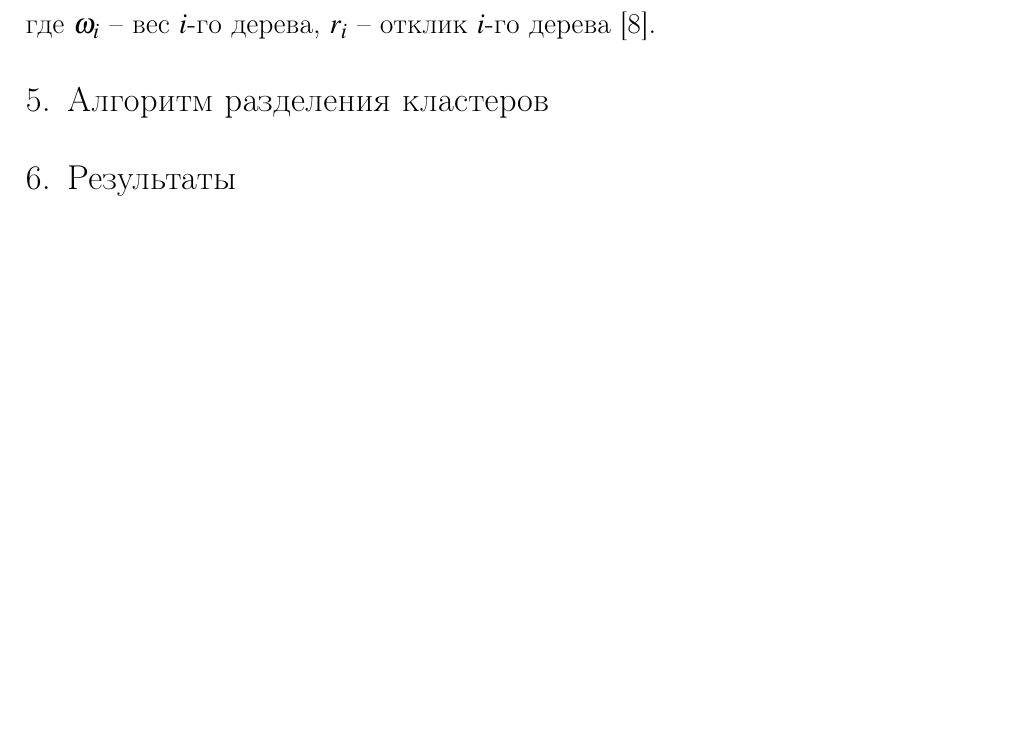
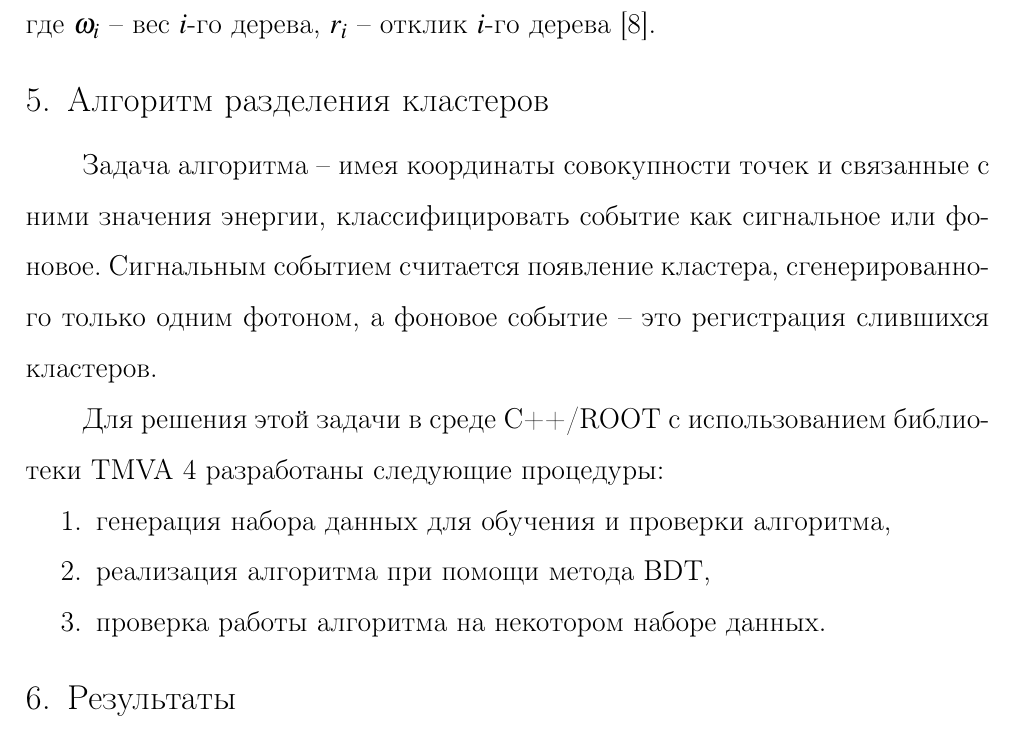
Before and after one commit to temafox/photon-clusters-text, a LaTeX document (text/coursework.tex): part of page 7 of 8, cut so that both start at the same text, the shorter picture padded with empty space. Compiled offline with pdfLaTeX.

Commit message:
Version of 08:50, 27 May

```diff
--- a/text/coursework.tex
+++ b/text/coursework.tex
@@ -134,6 +134,15 @@ r = \sum_i \omega_i r_i,
 \end{align*}
 где $\omega_i$ -- вес $i$-го дерева, $r_i$ -- отклик $i$-го дерева \cite{tmva4}.
 \section{Алгоритм разделения кластеров}
+Задача алгоритма -- имея координаты совокупности точек и связанные с ними значения энергии, классифицировать событие как сигнальное или фоновое. Сигнальным событием считается появление кластера, сгенерированного только одним фотоном, а фоновое событие -- это регистрация слившихся кластеров.
+
+Для решения этой задачи в среде C++/ROOT с использованием библиотеки TMVA 4 разработаны следующие процедуры:
+\begin{enumerate}
+	\item генерация набора данных для обучения и проверки алгоритма,
+	\item реализация алгоритма при помощи метода BDT,
+	\item проверка работы алгоритма на некотором наборе данных.
+\end{enumerate}
+
 
 \section{Результаты}
 \section{Заключение}
```
Also changed, not shown: text/coursework.pdf, 3 other files.
